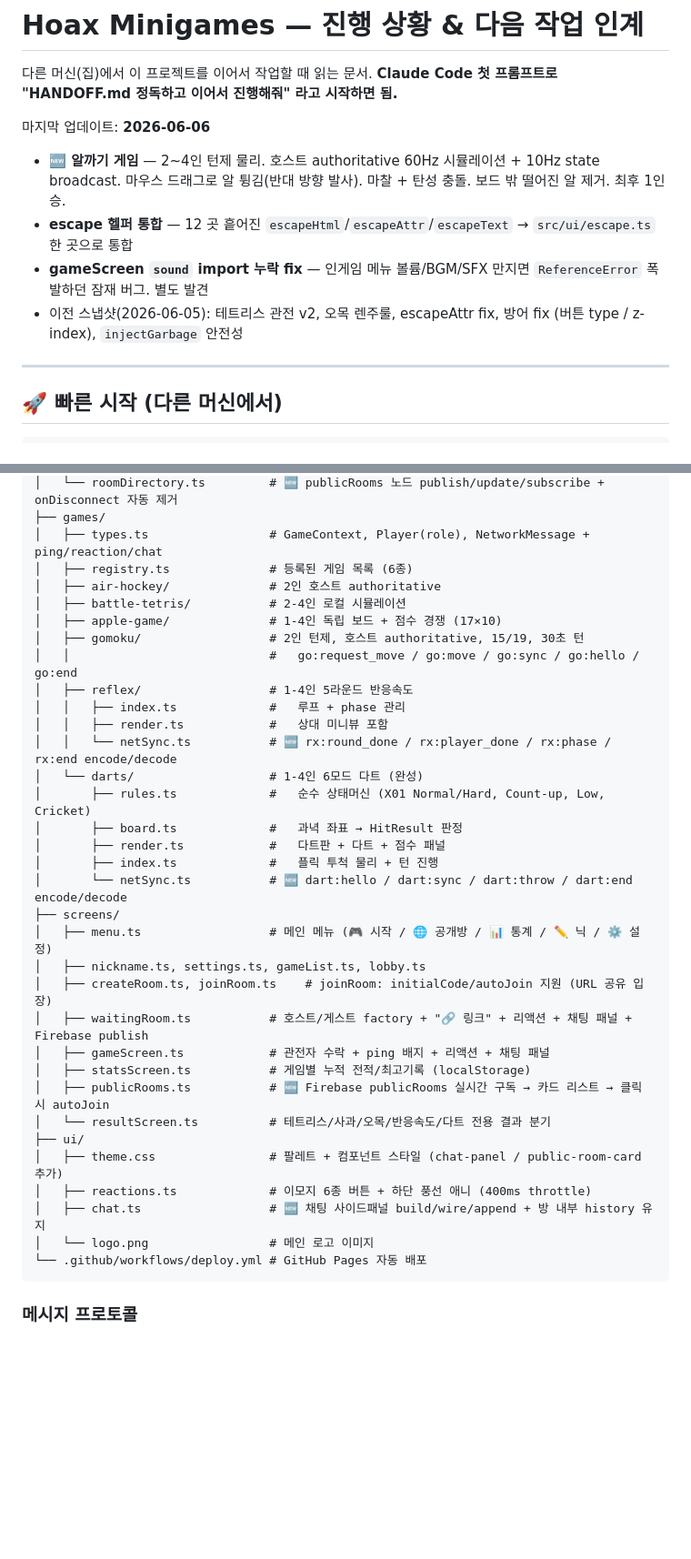
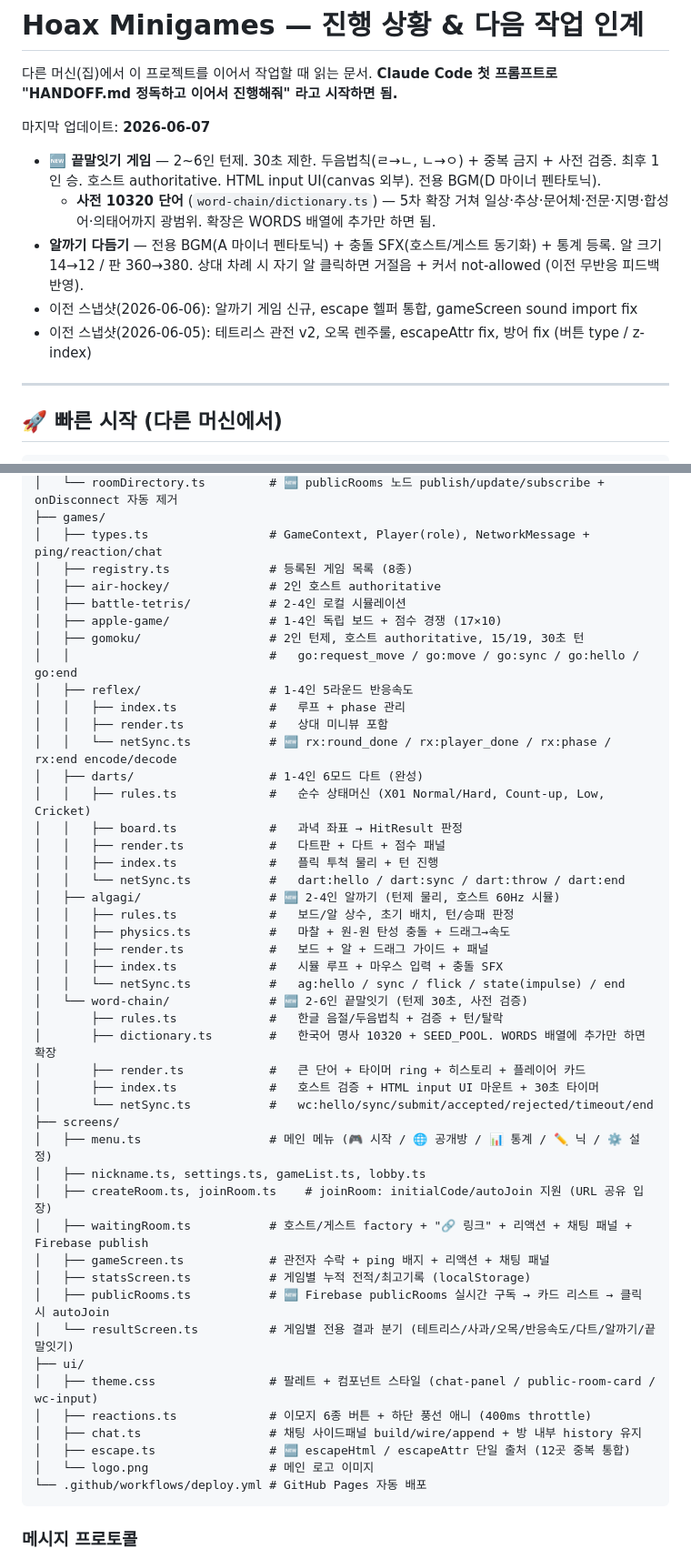
Before and after one commit to Hoax0606/hoax-mini-games, a Markdown page: HANDOFF.md, 2 parts joined by grey strips. Shown at 91% size. Rendered like a GitHub page; blank space fills up the shorter version.

Commit message:
docs: HANDOFF 2026-06-07 갱신
- 끝말잇기 게임 추가 반영 (게임 7종 → 8종, 2~6인, 사전 10320)
- 알까기 다듬기 반영 (전용 BGM/SFX/통계, 알·판 크기, 차례 외 피드백)
- 파일 트리에 algagi/ word-chain/ ui/escape.ts 추가, registry 8종
- BGM 특징 목록에 오목/다트/알까기/끝말잇기 보강
- 다음 작업 우선순위 재정렬 (새 게임 추가 최우선)

Co-Authored-By: Claude Opus 4.7 (1M context) <noreply@anthropic.com>

````diff
--- a/HANDOFF.md
+++ b/HANDOFF.md
@@ -3,11 +3,12 @@
 다른 머신(집)에서 이 프로젝트를 이어서 작업할 때 읽는 문서.
 **Claude Code 첫 프롬프트로 "HANDOFF.md 정독하고 이어서 진행해줘" 라고 시작하면 됨.**
 
-마지막 업데이트: **2026-06-06**
-- **🆕 알까기 게임** — 2~4인 턴제 물리. 호스트 authoritative 60Hz 시뮬레이션 + 10Hz state broadcast. 마우스 드래그로 알 튕김(반대 방향 발사). 마찰 + 탄성 충돌. 보드 밖 떨어진 알 제거. 최후 1인 승.
-- **escape 헬퍼 통합** — 12 곳 흩어진 `escapeHtml`/`escapeAttr`/`escapeText` → `src/ui/escape.ts` 한 곳으로 통합
-- **gameScreen `sound` import 누락 fix** — 인게임 메뉴 볼륨/BGM/SFX 만지면 `ReferenceError` 폭발하던 잠재 버그. 별도 발견
-- 이전 스냅샷(2026-06-05): 테트리스 관전 v2, 오목 렌주룰, escapeAttr fix, 방어 fix (버튼 type / z-index), `injectGarbage` 안전성
+마지막 업데이트: **2026-06-07**
+- **🆕 끝말잇기 게임** — 2~6인 턴제. 30초 제한. 두음법칙(ㄹ→ㄴ, ㄴ→ㅇ) + 중복 금지 + 사전 검증. 최후 1인 승. 호스트 authoritative. HTML input UI(canvas 외부). 전용 BGM(D 마이너 펜타토닉).
+  - **사전 10320 단어** (`word-chain/dictionary.ts`) — 5차 확장 거쳐 일상·추상·문어체·전문·지명·합성어·의태어까지 광범위. 확장은 WORDS 배열에 추가만 하면 됨.
+- **알까기 다듬기** — 전용 BGM(A 마이너 펜타토닉) + 충돌 SFX(호스트/게스트 동기화) + 통계 등록. 알 크기 14→12 / 판 360→380. 상대 차례 시 자기 알 클릭하면 거절음 + 커서 not-allowed (이전 무반응 피드백 반영).
+- 이전 스냅샷(2026-06-06): 알까기 게임 신규, escape 헬퍼 통합, gameScreen sound import fix
+- 이전 스냅샷(2026-06-05): 테트리스 관전 v2, 오목 렌주룰, escapeAttr fix, 방어 fix (버튼 type / z-index)
 
 ---
 
@@ -80,7 +82,7 @@ src/
 │   └── roomDirectory.ts         # 🆕 publicRooms 노드 publish/update/subscribe + onDisconnect 자동 제거
 ├── games/
 │   ├── types.ts                 # GameContext, Player(role), NetworkMessage + ping/reaction/chat
-│   ├── registry.ts              # 등록된 게임 목록 (6종)
+│   ├── registry.ts              # 등록된 게임 목록 (8종)
 │   ├── air-hockey/              # 2인 호스트 authoritative
 │   ├── battle-tetris/           # 2-4인 로컬 시뮬레이션
 │   ├── apple-game/              # 1-4인 독립 보드 + 점수 경쟁 (17×10)
@@ -90,12 +92,24 @@ src/
 │   │   ├── index.ts             #   루프 + phase 관리
 │   │   ├── render.ts            #   상대 미니뷰 포함
 │   │   └── netSync.ts           # 🆕 rx:round_done / rx:player_done / rx:phase / rx:end encode/decode
-│   └── darts/                   # 1-4인 6모드 다트 (완성)
-│       ├── rules.ts             #   순수 상태머신 (X01 Normal/Hard, Count-up, Low, Cricket)
-│       ├── board.ts             #   과녁 좌표 → HitResult 판정
-│       ├── render.ts            #   다트판 + 다트 + 점수 패널
-│       ├── index.ts             #   플릭 투척 물리 + 턴 진행
-│       └── netSync.ts           # 🆕 dart:hello / dart:sync / dart:throw / dart:end encode/decode
+│   ├── darts/                   # 1-4인 6모드 다트 (완성)
+│   │   ├── rules.ts             #   순수 상태머신 (X01 Normal/Hard, Count-up, Low, Cricket)
+│   │   ├── board.ts             #   과녁 좌표 → HitResult 판정
+│   │   ├── render.ts            #   다트판 + 다트 + 점수 패널
+│   │   ├── index.ts             #   플릭 투척 물리 + 턴 진행
+│   │   └── netSync.ts           #   dart:hello / dart:sync / dart:throw / dart:end
+│   ├── algagi/                  # 🆕 2-4인 알까기 (턴제 물리, 호스트 60Hz 시뮬)
+│   │   ├── rules.ts             #   보드/알 상수, 초기 배치, 턴/승패 판정
+│   │   ├── physics.ts           #   마찰 + 원-원 탄성 충돌 + 드래그→속도
+│   │   ├── render.ts            #   보드 + 알 + 드래그 가이드 + 패널
+│   │   ├── index.ts             #   시뮬 루프 + 마우스 입력 + 충돌 SFX
+│   │   └── netSync.ts           #   ag:hello / sync / flick / state(impulse) / end
+│   └── word-chain/              # 🆕 2-6인 끝말잇기 (턴제 30초, 사전 검증)
+│       ├── rules.ts             #   한글 음절/두음법칙 + 검증 + 턴/탈락
+│       ├── dictionary.ts        #   한국어 명사 10320 + SEED_POOL. WORDS 배열에 추가만 하면 확장
+│       ├── render.ts            #   큰 단어 + 타이머 ring + 히스토리 + 플레이어 카드
+│       ├── index.ts             #   호스트 검증 + HTML input UI 마운트 + 30초 타이머
+│       └── netSync.ts           #   wc:hello/sync/submit/accepted/rejected/timeout/end
 ├── screens/
 │   ├── menu.ts                  # 메인 메뉴 (🎮 시작 / 🌐 공개방 / 📊 통계 / ✏️ 닉 / ⚙️ 설정)
 │   ├── nickname.ts, settings.ts, gameList.ts, lobby.ts
@@ -104,11 +118,12 @@ src/
 │   ├── gameScreen.ts            # 관전자 수락 + ping 배지 + 리액션 + 채팅 패널
 │   ├── statsScreen.ts           # 게임별 누적 전적/최고기록 (localStorage)
 │   ├── publicRooms.ts           # 🆕 Firebase publicRooms 실시간 구독 → 카드 리스트 → 클릭 시 autoJoin
-│   └── resultScreen.ts          # 테트리스/사과/오목/반응속도/다트 전용 결과 분기
+│   └── resultScreen.ts          # 게임별 전용 결과 분기 (테트리스/사과/오목/반응속도/다트/알까기/끝말잇기)
 ├── ui/
-│   ├── theme.css                # 팔레트 + 컴포넌트 스타일 (chat-panel / public-room-card 추가)
+│   ├── theme.css                # 팔레트 + 컴포넌트 스타일 (chat-panel / public-room-card / wc-input)
 │   ├── reactions.ts             # 이모지 6종 버튼 + 하단 풍선 애니 (400ms throttle)
-│   ├── chat.ts                  # 🆕 채팅 사이드패널 build/wire/append + 방 내부 history 유지
+│   ├── chat.ts                  # 채팅 사이드패널 build/wire/append + 방 내부 history 유지
+│   ├── escape.ts                # 🆕 escapeHtml / escapeAttr 단일 출처 (12곳 중복 통합)
 │   └── logo.png                 # 메인 로고 이미지
 └── .github/workflows/deploy.yml # GitHub Pages 자동 배포
 ```
````
Also changed, not shown: other parts of HANDOFF.md (+10 -7 lines).
